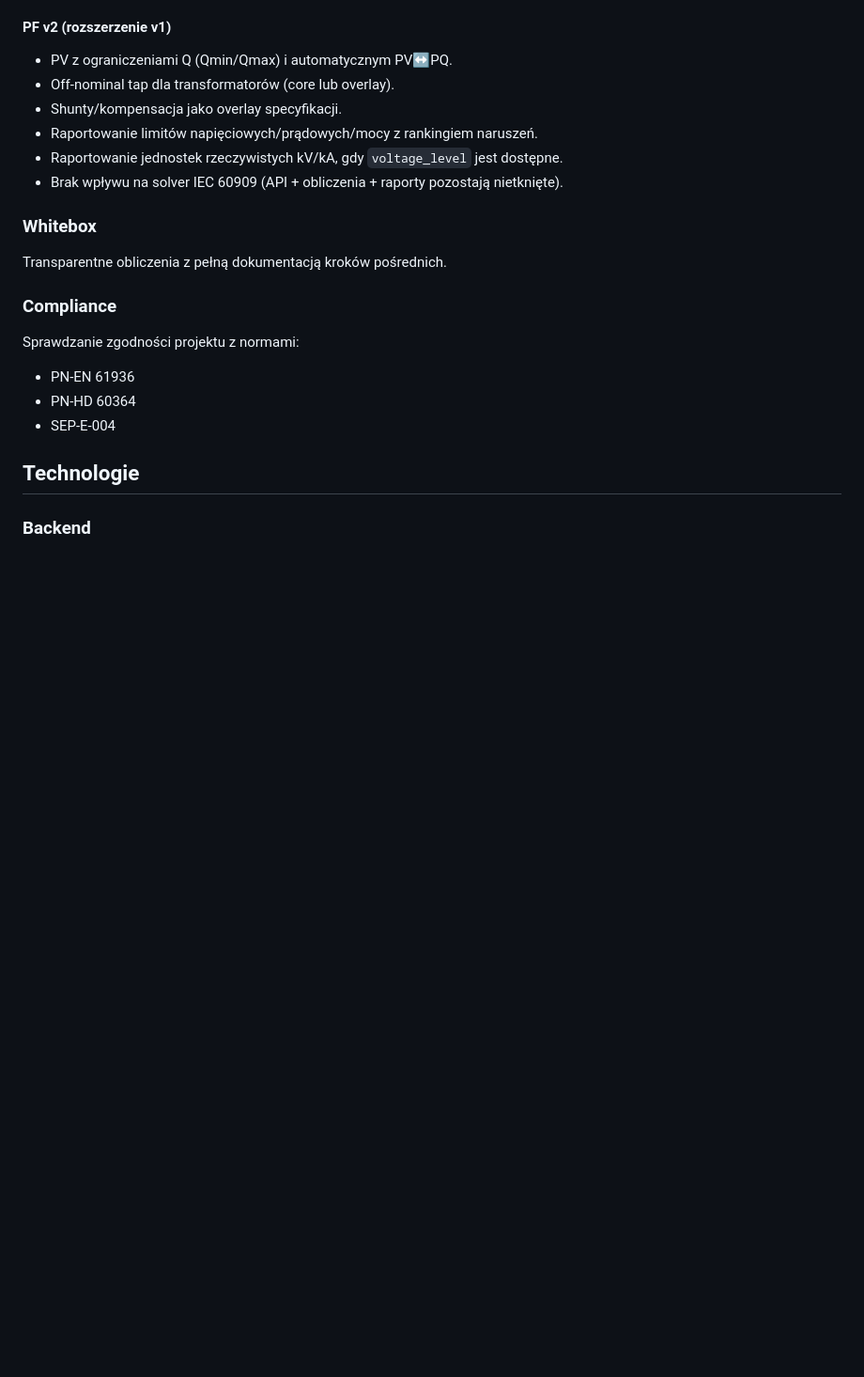
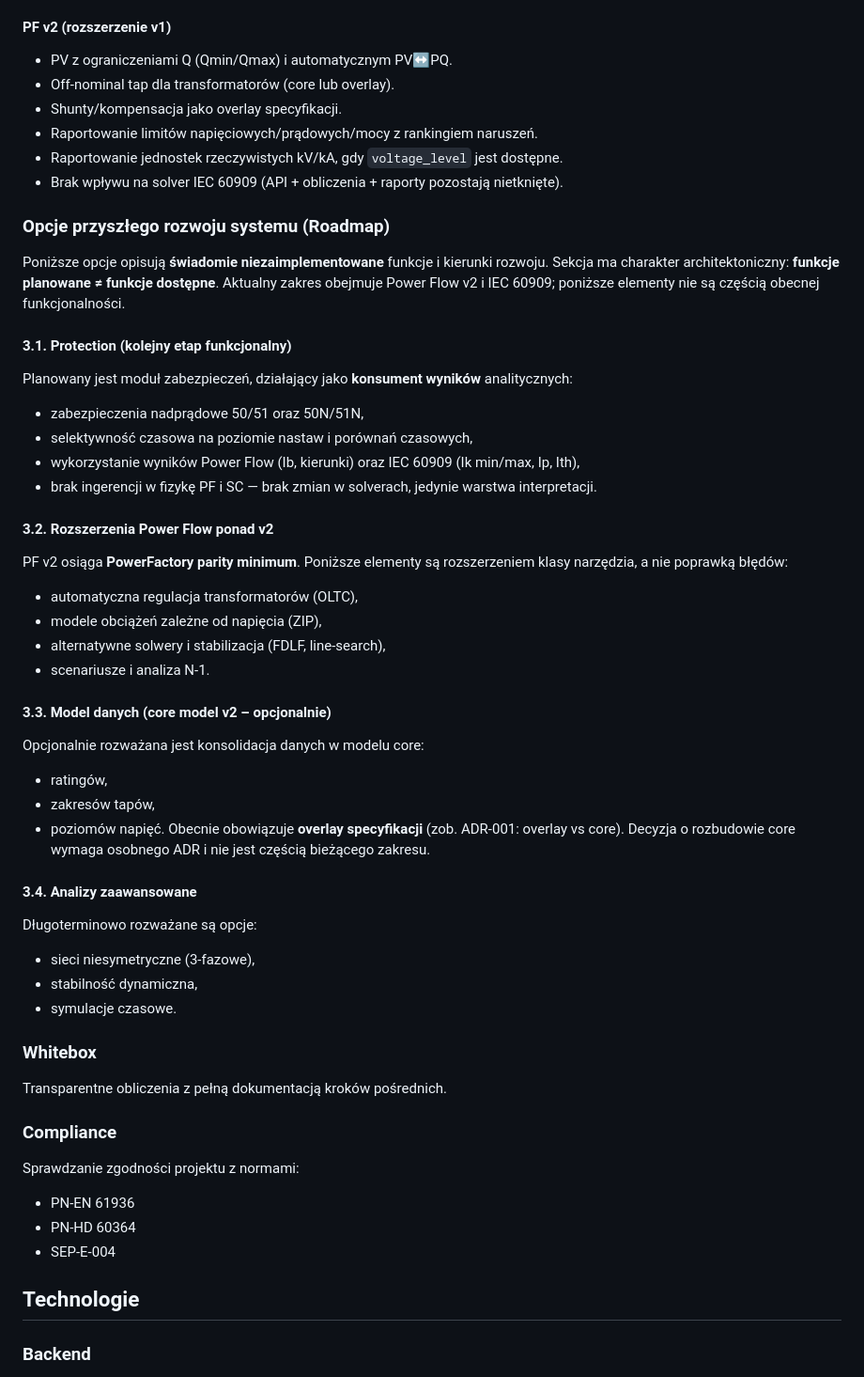
Before and after one commit to radekizk-sketch/MV-Design-PRO-Cloude, a Markdown page: mv-design-pro/README.md, the part around the change. Shown at 94% size. Drawn GitHub-style; blank space fills up the shorter version.

Commit message:
docs: add roadmap section for future system options

```diff
--- a/mv-design-pro/README.md
+++ b/mv-design-pro/README.md
@@ -112,6 +112,41 @@ Stanowi fundament pod kolejne funkcje PF, ale **nie zmienia fizyki** obliczeń I
 - Raportowanie jednostek rzeczywistych kV/kA, gdy `voltage_level` jest dostępne.
 - Brak wpływu na solver IEC 60909 (API + obliczenia + raporty pozostają nietknięte).
 
+### Opcje przyszłego rozwoju systemu (Roadmap)
+Poniższe opcje opisują **świadomie niezaimplementowane** funkcje i kierunki rozwoju.
+Sekcja ma charakter architektoniczny: **funkcje planowane ≠ funkcje dostępne**.
+Aktualny zakres obejmuje Power Flow v2 i IEC 60909; poniższe elementy nie są
+częścią obecnej funkcjonalności.
+
+#### 3.1. Protection (kolejny etap funkcjonalny)
+Planowany jest moduł zabezpieczeń, działający jako **konsument wyników** analitycznych:
+- zabezpieczenia nadprądowe 50/51 oraz 50N/51N,
+- selektywność czasowa na poziomie nastaw i porównań czasowych,
+- wykorzystanie wyników Power Flow (Ib, kierunki) oraz IEC 60909 (Ik min/max, Ip, Ith),
+- brak ingerencji w fizykę PF i SC — brak zmian w solverach, jedynie warstwa interpretacji.
+
+#### 3.2. Rozszerzenia Power Flow ponad v2
+PF v2 osiąga **PowerFactory parity minimum**. Poniższe elementy są
+rozszerzeniem klasy narzędzia, a nie poprawką błędów:
+- automatyczna regulacja transformatorów (OLTC),
+- modele obciążeń zależne od napięcia (ZIP),
+- alternatywne solwery i stabilizacja (FDLF, line-search),
+- scenariusze i analiza N-1.
+
+#### 3.3. Model danych (core model v2 – opcjonalnie)
+Opcjonalnie rozważana jest konsolidacja danych w modelu core:
+- ratingów,
+- zakresów tapów,
+- poziomów napięć.
+Obecnie obowiązuje **overlay specyfikacji** (zob. ADR-001: overlay vs core).
+Decyzja o rozbudowie core wymaga osobnego ADR i nie jest częścią bieżącego zakresu.
+
+#### 3.4. Analizy zaawansowane
+Długoterminowo rozważane są opcje:
+- sieci niesymetryczne (3-fazowe),
+- stabilność dynamiczna,
+- symulacje czasowe.
+
 ### Whitebox
 Transparentne obliczenia z pełną dokumentacją kroków pośrednich.
 
```
